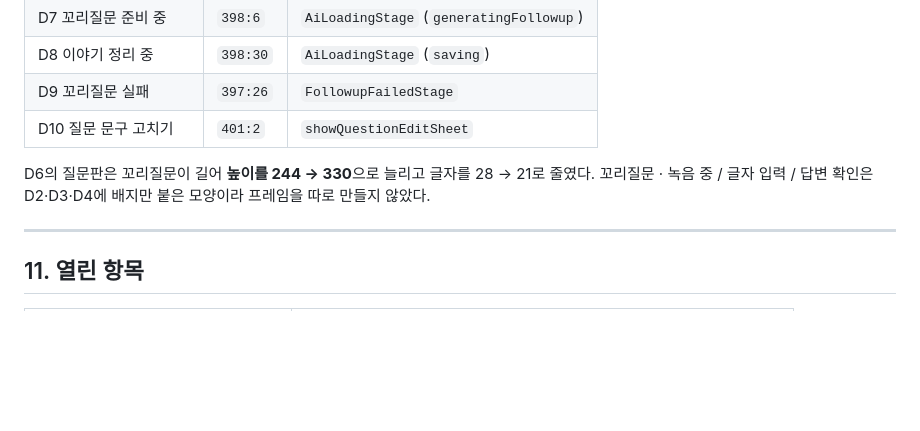
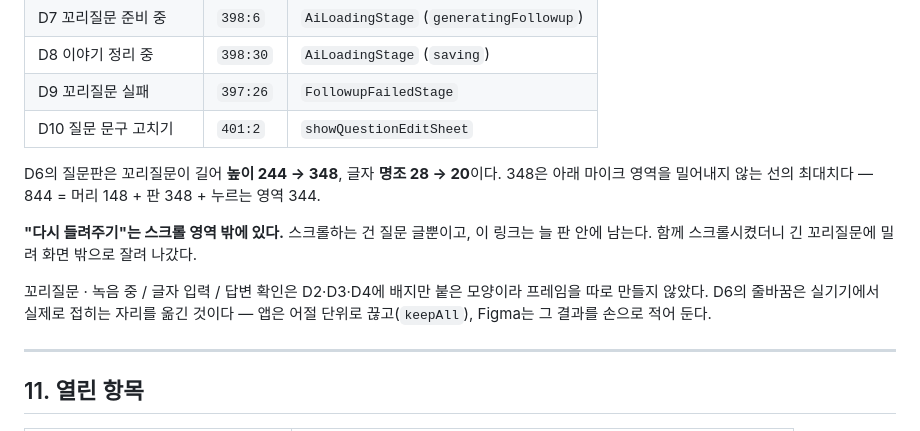
Before and after one commit to cchoiGeon/life-legacy-flutter, a Markdown page: docs/api-spec.md, the part around the change. Drawn GitHub-style; blank space fills up the shorter version.

Commit message:
docs(figma): D6 질문판 치수를 구현에 맞춰 갱신
Figma D6(397:2)을 판 348 · 명조 20으로 맞추고, 줄바꿈을 실기기에서
실제로 접히는 자리로 옮겼다. "다시 들려주기"가 스크롤 밖에 있다는
규칙도 적어 뒀다.

Co-Authored-By: Claude Opus 5 (1M context) <noreply@anthropic.com>

```diff
--- a/docs/api-spec.md
+++ b/docs/api-spec.md
@@ -869,8 +869,15 @@ PUT /shipping-address
 | D9 꼬리질문 실패 | `397:26` | `FollowupFailedStage` |
 | D10 질문 문구 고치기 | `401:2` | `showQuestionEditSheet` |
 
-D6의 질문판은 꼬리질문이 길어 **높이를 244 → 330**으로 늘리고 글자를 28 → 21로 줄였다.
+D6의 질문판은 꼬리질문이 길어 **높이 244 → 348**, 글자 **명조 28 → 20**이다.
+348은 아래 마이크 영역을 밀어내지 않는 선의 최대치다 — 844 = 머리 148 + 판 348 + 누르는 영역 344.
+
+**"다시 들려주기"는 스크롤 영역 밖에 있다.** 스크롤하는 건 질문 글뿐이고, 이 링크는
+늘 판 안에 남는다. 함께 스크롤시켰더니 긴 꼬리질문에 밀려 화면 밖으로 잘려 나갔다.
+
 꼬리질문 · 녹음 중 / 글자 입력 / 답변 확인은 D2·D3·D4에 배지만 붙은 모양이라 프레임을 따로 만들지 않았다.
+D6의 줄바꿈은 실기기에서 실제로 접히는 자리를 옮긴 것이다 — 앱은 어절 단위로 끊고(`keepAll`),
+Figma는 그 결과를 손으로 적어 둔다.
 
 ---
 
```
